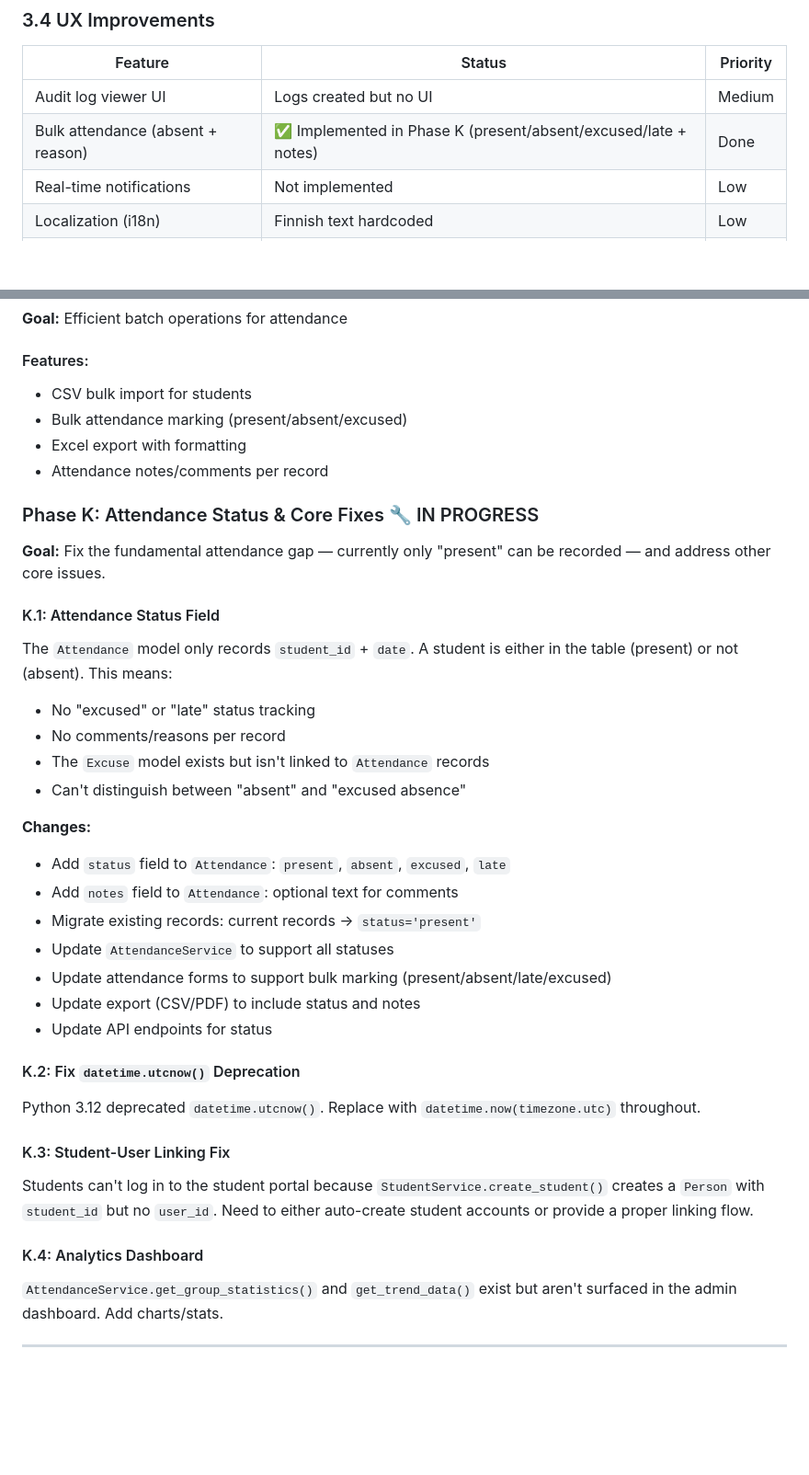
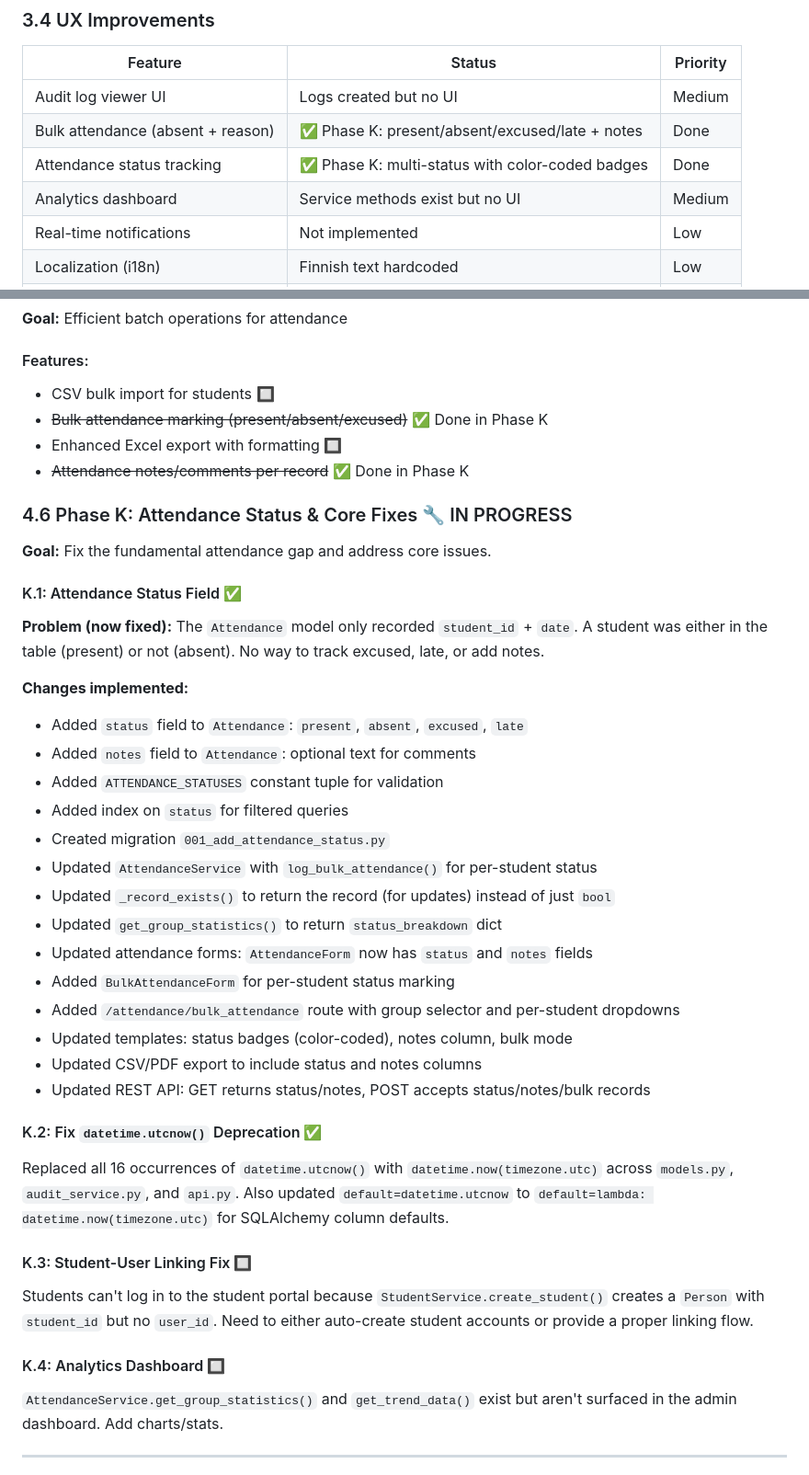
Before and after one commit to ollikurki/Janus, a Markdown page: PLAN.md, 2 parts joined by grey strips. Shown at 92% size. GitHub-like rendering; blank space fills up the shorter version.

```diff
--- a/PLAN.md
+++ b/PLAN.md
@@ -147,7 +163,9 @@ Janus is a Flask-based student attendance management system providing role-based
 | Feature | Status | Priority |
 |---------|--------|----------|
 | Audit log viewer UI | Logs created but no UI | Medium |
-| Bulk attendance (absent + reason) | ✅ Implemented in Phase K (present/absent/excused/late + notes) | Done |
+| Bulk attendance (absent + reason) | ✅ Phase K: present/absent/excused/late + notes | Done |
+| Attendance status tracking | ✅ Phase K: multi-status with color-coded badges | Done |
+| Analytics dashboard | Service methods exist but no UI | Medium |
 | Real-time notifications | Not implemented | Low |
 | Localization (i18n) | Finnish text hardcoded | Low |
 | User profile pictures | Not implemented | Low |
@@ -291,38 +309,41 @@ class PasswordHistory(db.Model):
 **Goal:** Efficient batch operations for attendance
 
 #### Features:
-- CSV bulk import for students
-- Bulk attendance marking (present/absent/excused)
-- Excel export with formatting
-- Attendance notes/comments per record
+- CSV bulk import for students 🔲
+- ~~Bulk attendance marking (present/absent/excused)~~ ✅ Done in Phase K
+- Enhanced Excel export with formatting 🔲
+- ~~Attendance notes/comments per record~~ ✅ Done in Phase K
 
-### Phase K: Attendance Status & Core Fixes 🔧 IN PROGRESS
+### 4.6 Phase K: Attendance Status & Core Fixes 🔧 IN PROGRESS
 
-**Goal:** Fix the fundamental attendance gap — currently only "present" can be recorded — and address other core issues.
+**Goal:** Fix the fundamental attendance gap and address core issues.
 
-#### K.1: Attendance Status Field
-The `Attendance` model only records `student_id` + `date`. A student is either in the table (present) or not (absent). This means:
-- No "excused" or "late" status tracking
-- No comments/reasons per record
-- The `Excuse` model exists but isn't linked to `Attendance` records
-- Can't distinguish between "absent" and "excused absence"
+#### K.1: Attendance Status Field ✅
+**Problem (now fixed):** The `Attendance` model only recorded `student_id` + `date`. A student was either in the table (present) or not (absent). No way to track excused, late, or add notes.
 
-**Changes:**
-- Add `status` field to `Attendance`: `present`, `absent`, `excused`, `late`
-- Add `notes` field to `Attendance`: optional text for comments
-- Migrate existing records: current records → `status='present'`
-- Update `AttendanceService` to support all statuses
-- Update attendance forms to support bulk marking (present/absent/late/excused)
-- Update export (CSV/PDF) to include status and notes
-- Update API endpoints for status
+**Changes implemented:**
+- Added `status` field to `Attendance`: `present`, `absent`, `excused`, `late`
+- Added `notes` field to `Attendance`: optional text for comments
+- Added `ATTENDANCE_STATUSES` constant tuple for validation
+- Added index on `status` for filtered queries
+- Created migration `001_add_attendance_status.py`
+- Updated `AttendanceService` with `log_bulk_attendance()` for per-student status
+- Updated `_record_exists()` to return the record (for updates) instead of just `bool`
+- Updated `get_group_statistics()` to return `status_breakdown` dict
+- Updated attendance forms: `AttendanceForm` now has `status` and `notes` fields
+- Added `BulkAttendanceForm` for per-student status marking
+- Added `/attendance/bulk_attendance` route with group selector and per-student dropdowns
+- Updated templates: status badges (color-coded), notes column, bulk mode
+- Updated CSV/PDF export to include status and notes columns
+- Updated REST API: GET returns status/notes, POST accepts status/notes/bulk records
 
-#### K.2: Fix `datetime.utcnow()` Deprecation
-Python 3.12 deprecated `datetime.utcnow()`. Replace with `datetime.now(timezone.utc)` throughout.
+#### K.2: Fix `datetime.utcnow()` Deprecation ✅
+Replaced all 16 occurrences of `datetime.utcnow()` with `datetime.now(timezone.utc)` across `models.py`, `audit_service.py`, and `api.py`. Also updated `default=datetime.utcnow` to `default=lambda: datetime.now(timezone.utc)` for SQLAlchemy column defaults.
 
-#### K.3: Student-User Linking Fix
+#### K.3: Student-User Linking Fix 🔲
 Students can't log in to the student portal because `StudentService.create_student()` creates a `Person` with `student_id` but no `user_id`. Need to either auto-create student accounts or provide a proper linking flow.
 
-#### K.4: Analytics Dashboard
+#### K.4: Analytics Dashboard 🔲
 `AttendanceService.get_group_statistics()` and `get_trend_data()` exist but aren't surfaced in the admin dashboard. Add charts/stats.
 
 ---
```
Also changed, not shown: other parts of PLAN.md (+58 -42 lines).
